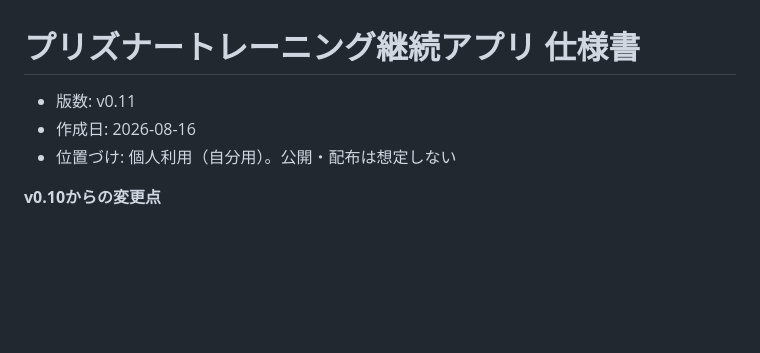
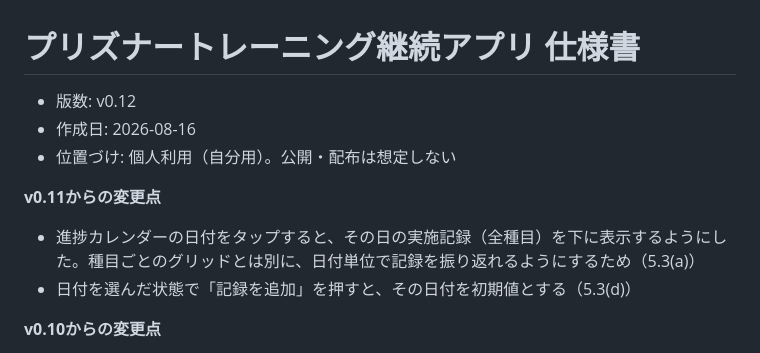
Before and after one commit to gonico525/big6, a Markdown page: docs/spec/prisoner-training-app-spec-v0.12.md, the part around the change. Rendered like a GitHub page; blank space fills up the shorter version.

```diff
--- a/docs/spec/prisoner-training-app-spec-v0.11.md
+++ b/docs/spec/prisoner-training-app-spec-v0.12.md
@@ -1,8 +1,12 @@
 # プリズナートレーニング継続アプリ 仕様書
 
-- 版数: v0.11
+- 版数: v0.12
 - 作成日: 2026-08-16
 - 位置づけ: 個人利用（自分用）。公開・配布は想定しない
+
+**v0.11からの変更点**
+- 進捗カレンダーの日付をタップすると、その日の実施記録（全種目）を下に表示するようにした。種目ごとのグリッドとは別に、日付単位で記録を振り返れるようにするため（5.3(a)）
+- 日付を選んだ状態で「記録を追加」を押すと、その日付を初期値とする（5.3(d)）
 
 **v0.10からの変更点**
 - 降格提案を**初級にいる間だけ**に限定。中級・上級に到達していればそのステップの動作はこなせており、未達は目標の降格で吸収する（4.6）
```
Also changed, not shown: CLAUDE.md (+1 -1 lines), README.md (+1 -1 lines).
